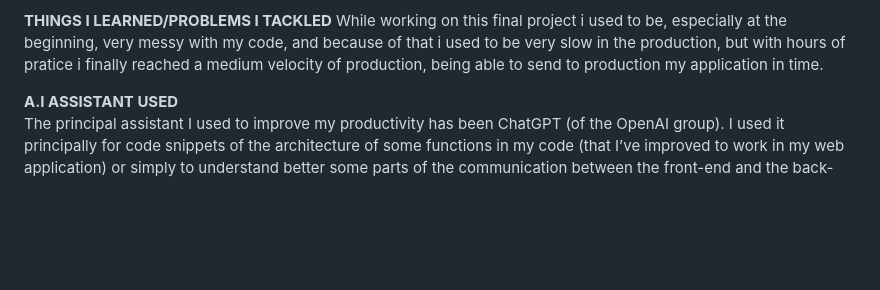
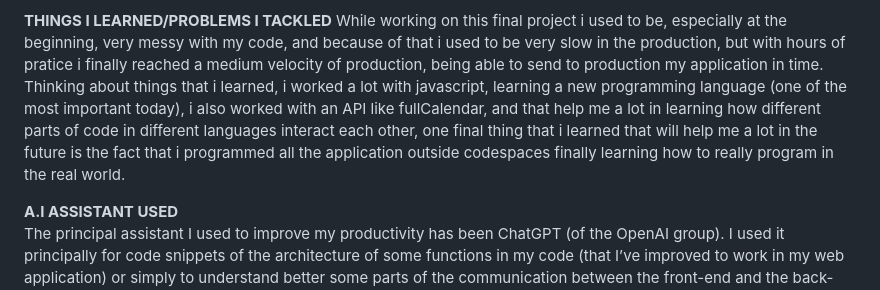
Before and after one commit to giusber2005/here, a Markdown page: README.md, the part around the change. GitHub-like rendering; blank space fills up the shorter version.

Commit message:
readme modification

```diff
--- a/README.md
+++ b/README.md
@@ -41,6 +41,7 @@ All more in-depth specifications are included in comments inside the code.
 
 **THINGS I LEARNED/PROBLEMS I TACKLED**
 While working on this final project i used to be, especially at the beginning, very messy with my code, and because of that i used to be very slow in the production, but with hours of pratice i finally reached a medium velocity of production, being able to send to production my application in time.
+Thinking about things that i learned, i worked a lot with javascript, learning a new programming language (one of the most important today), i also worked with an API like fullCalendar, and that help me a lot in learning how different parts of code in different languages interact each other, one final thing that i learned that will help me a lot in the future is the fact that i programmed all the application outside codespaces finally learning how to really program in the real world.
 
 **A.I ASSISTANT USED**
 The principal assistant I used to improve my productivity has been ChatGPT (of the OpenAI group). I used it principally for code snippets of the architecture of some functions in my code (that I’ve improved to work in my web application) or simply to understand better some parts of the communication between the front-end and the back-end, which is not always simple to understand.
```
